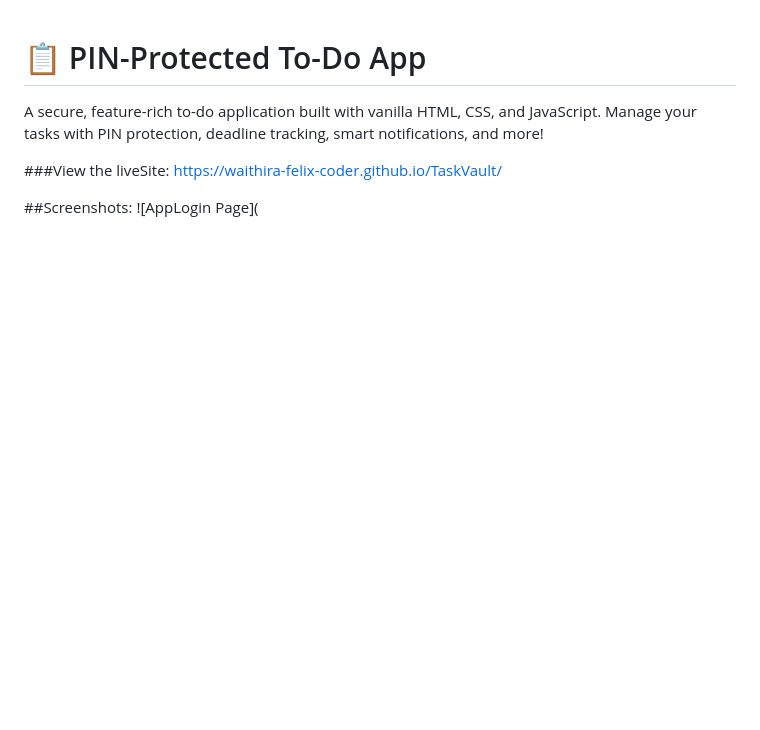
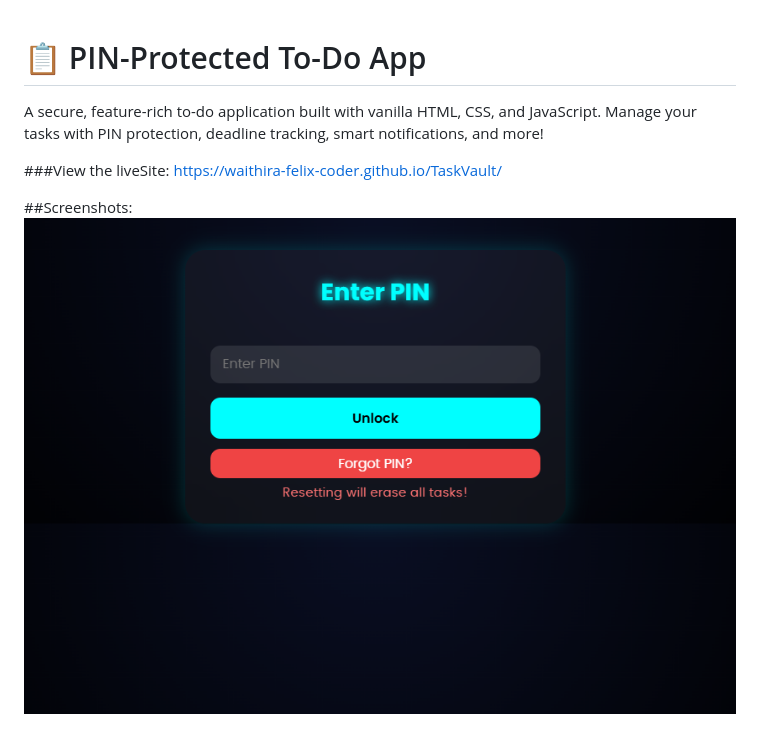
Before and after one commit to waithira-felix-coder/TaskVault, a Markdown page: rEADME.md, the part around the change. Drawn GitHub-style; blank space fills up the shorter version.

```diff
--- a/rEADME.md
+++ b/rEADME.md
@@ -6,7 +6,7 @@ A secure, feature-rich to-do application built with vanilla HTML, CSS, and JavaS
 https://waithira-felix-coder.github.io/TaskVault/
 
 ##Screenshots:
-![AppLogin Page](
+![AppLogin Page](AppLoginPage.png)
 
 ![App page](TaskVaultmain.png)
 ##  Features
```
